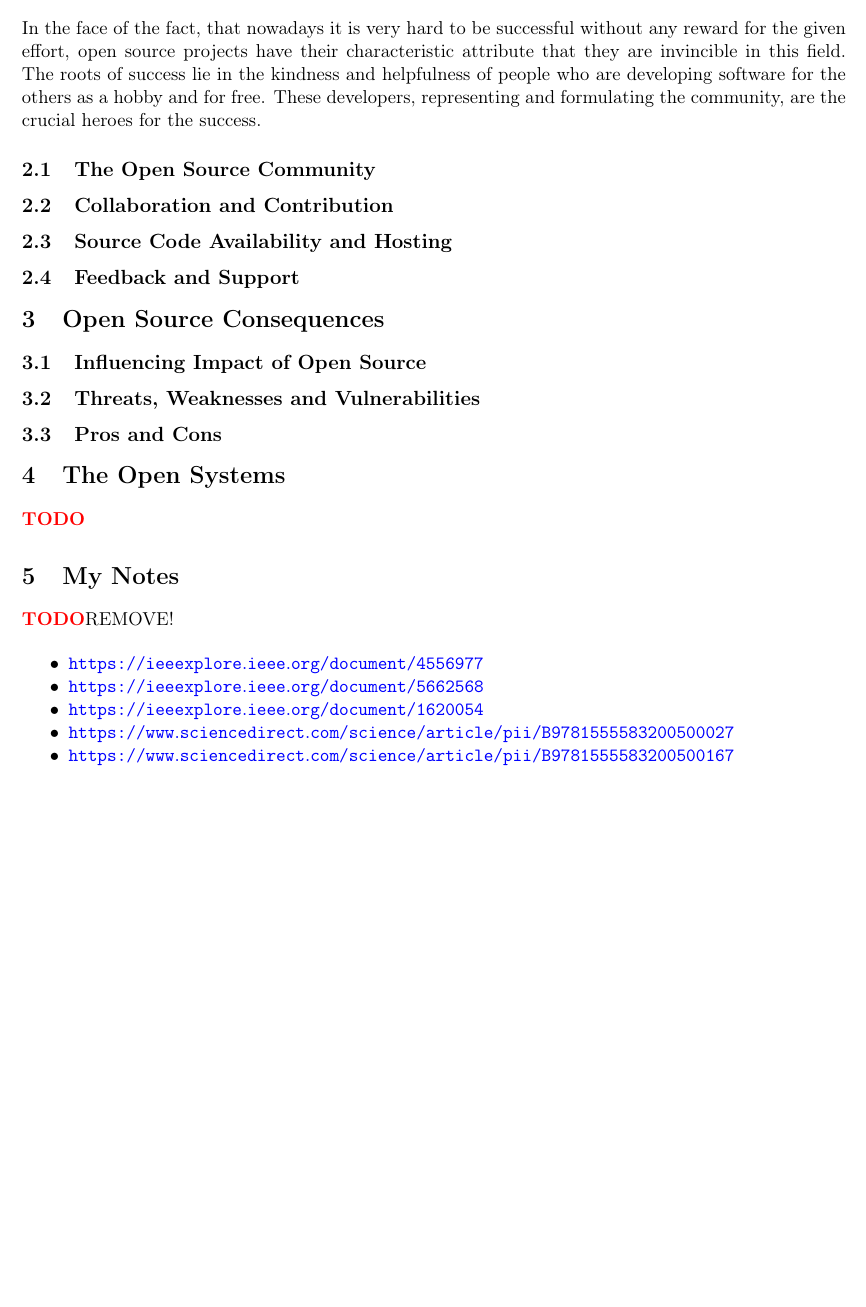
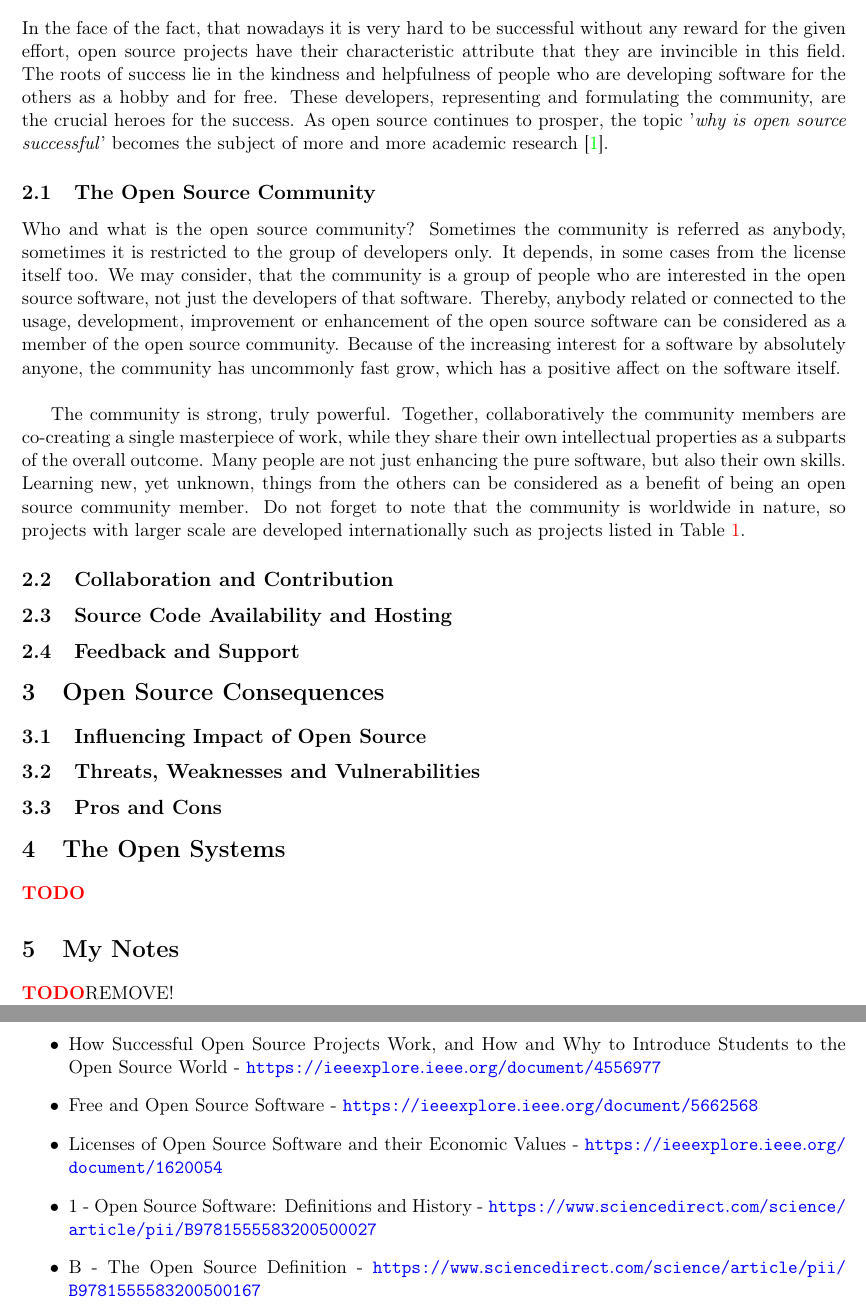
Before and after one commit to europ/MUNI-FI-IV064, a LaTeX document (doc1/doc.tex, which reads doc1/quotation.bib): part of page 4 of 5 before the commit and two parts of pages 4 and 5 of 6 after it, the two joined at a grey line, cut so that both start at the same text, the shorter picture padded with empty space. Compiled offline with pdfLaTeX.

Commit message:
The Open Source Community

```diff
--- a/doc1/doc.tex
+++ b/doc1/doc.tex
@@ -148,9 +148,13 @@
 
 \section{Success of Open Source Projects}
 
-    In the face of the fact, that nowadays it is very hard to be successful without any reward for the given effort, open source projects have their characteristic attribute that they are invincible in this field. The roots of success lie in the kindness and helpfulness of people who are developing software for the others as a hobby and for free. These developers, representing and formulating the community, are the crucial heroes for the success.
+    In the face of the fact, that nowadays it is very hard to be successful without any reward for the given effort, open source projects have their characteristic attribute that they are invincible in this field. The roots of success lie in the kindness and helpfulness of people who are developing software for the others as a hobby and for free. These developers, representing and formulating the community, are the crucial heroes for the success. As open source continues to prosper, the topic '\textit{why is open source successful}' becomes the subject of more and more academic research~\cite{IEEE:open-source-success}.
 
     \subsection{The Open Source Community}
+
+    Who and what is the open source community? Sometimes the community is referred as anybody, sometimes it is restricted to the group of developers only. It depends, in some cases from the license itself too. We may consider, that the community is a group of people who are interested in the open source software, not just the developers of that software. Thereby, anybody related or connected to the usage, development, improvement or enhancement of the open source software can be considered as a member of the open source community. Because of the increasing interest for a software by absolutely anyone, the community has uncommonly fast grow, which has a positive affect on the software itself.\\
+
+    The community is strong, truly powerful. Together, collaboratively the community members are co-creating a single masterpiece of work, while they share their own intellectual properties as a subparts of the overall outcome. Many people are not just enhancing the pure software, but also their own skills. Learning new, yet unknown, things from the others can be considered as a benefit of being an open source community member. Do not forget to note that the community is worldwide in nature, so projects with larger scale are developed internationally such as projects listed in Table \ref{tab:open-source-projects}.
 
     \subsection{Collaboration and Contribution}
 
@@ -175,11 +179,11 @@
     \TODO REMOVE!
 
     \begin{itemize}
-      \item \url{https://ieeexplore.ieee.org/document/4556977}\\[-8mm]
-      \item \url{https://ieeexplore.ieee.org/document/5662568}\\[-8mm]
-      \item \url{https://ieeexplore.ieee.org/document/1620054}\\[-8mm]
-      \item \url{https://www.sciencedirect.com/science/article/pii/B9781555583200500027}\\[-8mm]
-      \item \url{https://www.sciencedirect.com/science/article/pii/B9781555583200500167}\\[-8mm]
+      \item How Successful Open Source Projects Work, and How and Why to Introduce Students to the Open Source World - \url{https://ieeexplore.ieee.org/document/4556977}
+      \item Free and Open Source Software - \url{https://ieeexplore.ieee.org/document/5662568}
+      \item Licenses of Open Source Software and their Economic Values - \url{https://ieeexplore.ieee.org/document/1620054}
+      \item 1 - Open Source Software: Definitions and History - \url{https://www.sciencedirect.com/science/article/pii/B9781555583200500027}
+      \item B - The Open Source Definition - \url{https://www.sciencedirect.com/science/article/pii/B9781555583200500167}
     \end{itemize}
 
 \newpage
--- a/doc1/quotation.bib
+++ b/doc1/quotation.bib
@@ -91,0 +95 @@ NOTES
+    title="{\it How Successful Open Source Projects Work, and How and Why to Introduce Students to the Open Source World}",
@@ -92,3 +99,5 @@ NOTES
+    url={https://ieeexplore.ieee.org/document/4556977},
+    note   = "[Online; Accessed: 2019-10-28]",
 }
 
 @MISC{EPL,
```
Also changed, not shown: doc1/doc.pdf, doc1/doc.tex (4 more changed lines), doc1/quotation.bib (18 more changed lines).
